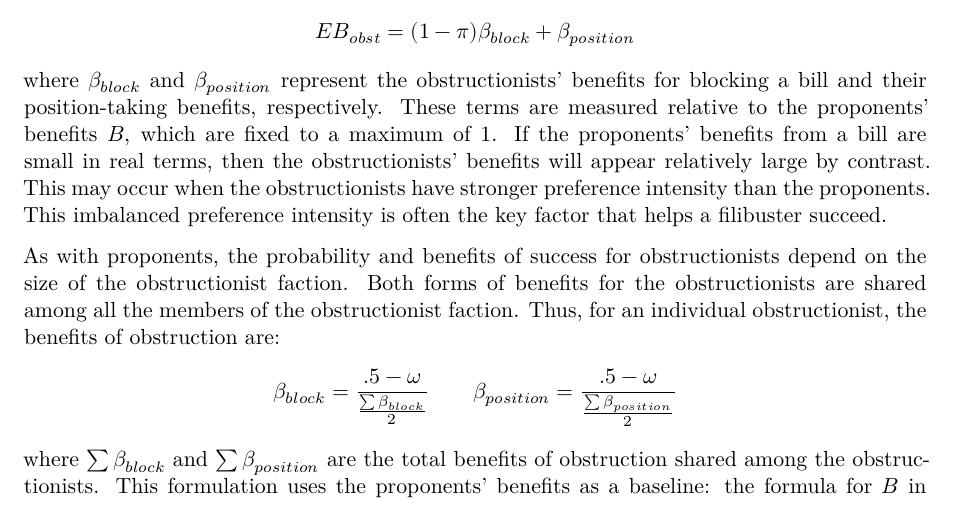
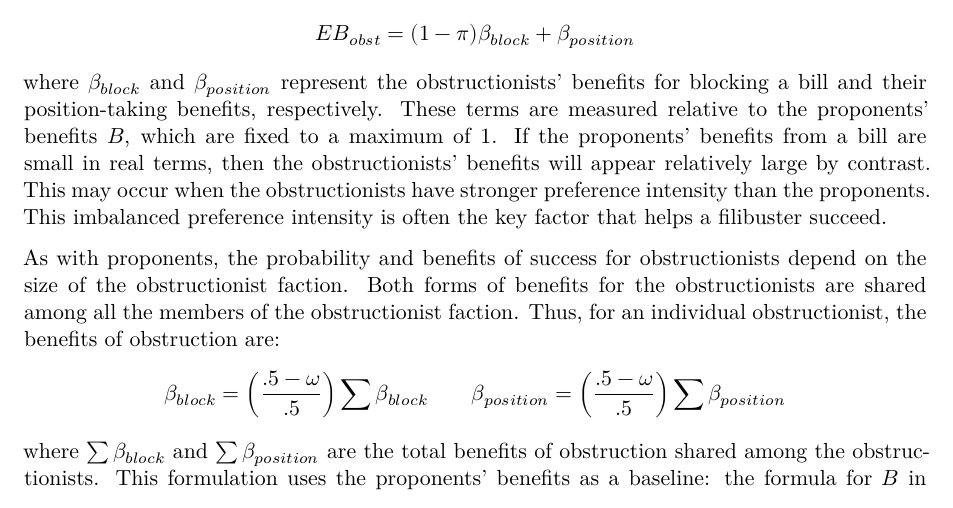
Before and after one commit to feinleib/Redesigning-the-Filibuster, a Quarto document (full_paper.qmd): part of page 15 of 34, cut so that both start at the same text. Rendered offline with R 4.5, knitr and Pandoc in place of Quarto, then LaTeX, with nearby package versions; some code elsewhere in the file could not run offline.

Commit message:
(5.2.2) Correct individual beta formulas

```diff
--- a/full_paper.qmd
+++ b/full_paper.qmd
@@ -551,11 +551,9 @@ where $\beta_{block}$ and $\beta_{position}$ represent the obstructionists' bene
 As with proponents, the probability and benefits of success for obstructionists depend on the size of the obstructionist faction.
 Both forms of benefits for the obstructionists are shared among all the members of the obstructionist faction. Thus, for an individual obstructionist, the benefits of obstruction are:
 $$
-\beta_{block} =
-\frac{.5 - \omega}{\frac{\sum\beta_{block}}{2}}
+\beta_{block} = \left( \frac{.5 - \omega}{.5} \right) \sum\beta_{block}
 \qquad
-\beta_{position} =
-\frac{.5 - \omega}{\frac{\sum\beta_{position}}{2}}
+\beta_{position} = \left( \frac{.5 - \omega}{.5} \right) \sum\beta_{position}
 $$
 where $\sum\beta_{block}$ and $\sum\beta_{position}$ are the total benefits of obstruction shared among the obstructionists. This formulation uses the proponents' benefits as a baseline: the formula for $B$ in the WS model can be written in similar terms given $\sum B = 1$. For each $\beta$, if there is a single obstructionist, then that member alone accrues the entire benefit. If $\omega = 0.50$ (i.e., the obstructionists make up half the chamber), then obstruction produces no benefits, as in that case, the bill opponents already have enough votes to block a bill without any additional obstruction.
 
```
